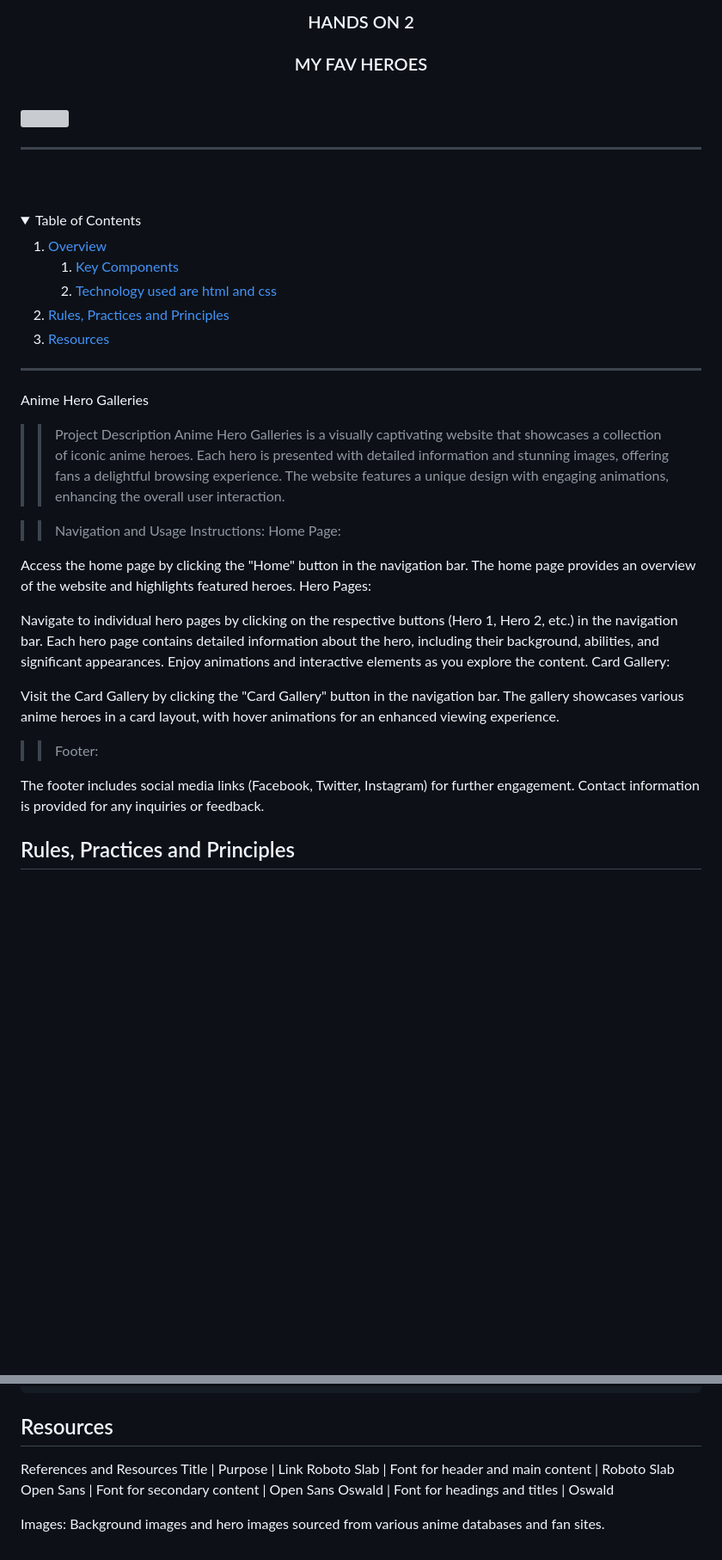
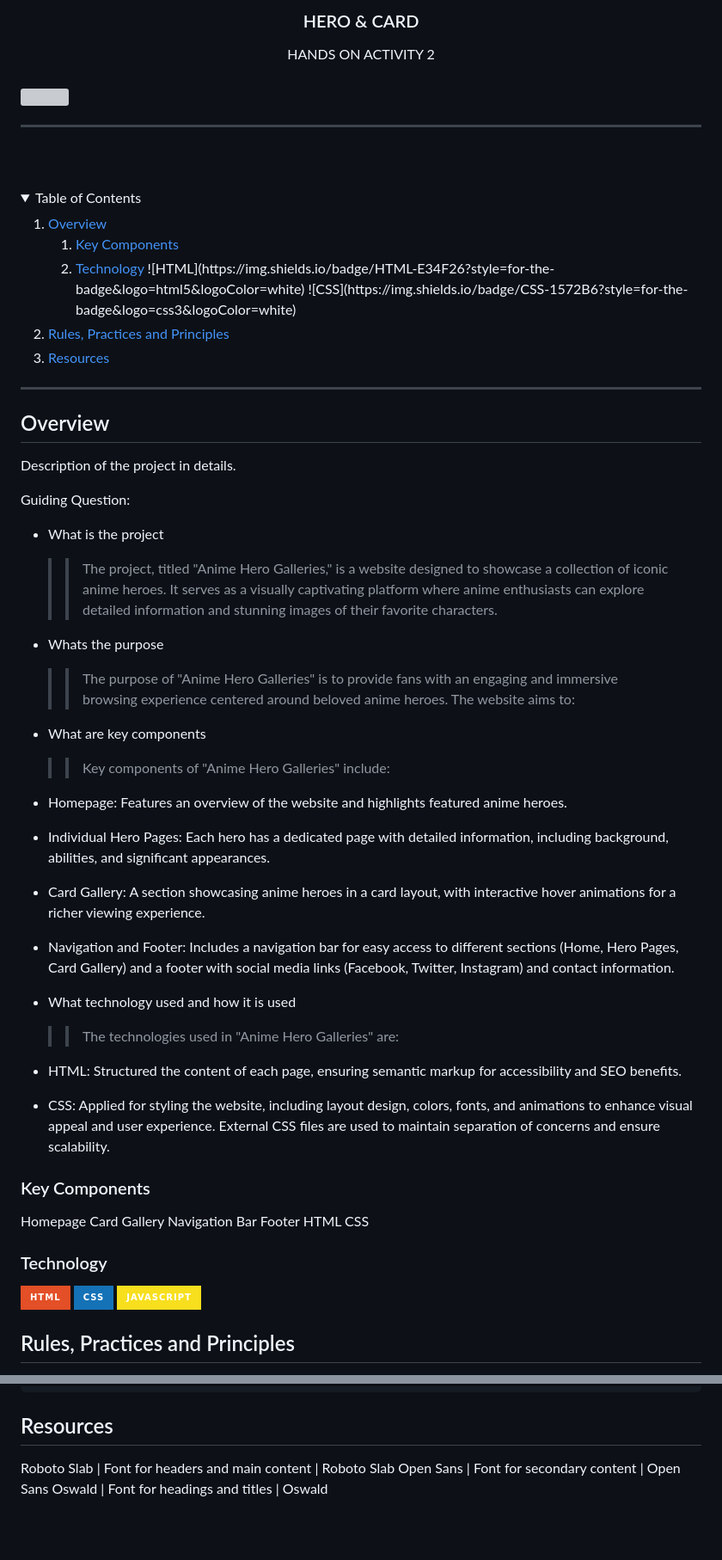
Before and after one commit to danylwiththedemonback/WD-HO2-BALAN, a Markdown page: readme.md, 2 parts joined by grey strips. Shown: that part at 86% size. Drawn GitHub-style; folded sections open; badges without logos; blank space fills up the shorter version; grey boxes are pictures that could not be loaded.

```diff
--- a/readme.md
+++ b/readme.md
@@ -11,10 +10,10 @@ alt="whitedog" width="130" height="100">
   </a>
 <!-- TODO: Change Title to the name of the title of your Project -->
-  <h3 align="center">HANDS ON 2</h3>
+  <h3 align="center">HERO & CARD</h3>
 </div>
 <!-- TODO: Make a short description -->
-<h3 align="center">MY FAV HEROES</h3>
 <div align="center">
+  HANDS ON ACTIVITY 2
 </div>
 
 <br />
@@ -39,7 +38,9 @@ alt="whitedog" width="130" height="100">
           <a href="#key-components">Key Components</a>
         </li>
         <li>
-          <a href="#technology">Technology used are html and css</a>
+          <a href="#technology">Technology</a>
+          ![HTML](https://img.shields.io/badge/HTML-E34F26?style=for-the-badge&logo=html5&logoColor=white)
+          ![CSS](https://img.shields.io/badge/CSS-1572B6?style=for-the-badge&logo=css3&logoColor=white)
         </li>
       </ol>
     </li>
@@ -54,30 +55,42 @@ alt="whitedog" width="130" height="100">
 
 ---
 
-Anime Hero Galleries
+## Overview
 
->> Project Description
-Anime Hero Galleries is a visually captivating website that showcases a collection of iconic anime heroes. Each hero is presented with detailed information and stunning images, offering fans a delightful browsing experience. The website features a unique design with engaging animations, enhancing the overall user interaction.
+<!-- TODO: To be changed -->
+<!-- The following are just sample -->
+Description of the project in details.
 
->> Navigation and Usage Instructions:
-Home Page:
+Guiding Question:
+- What is the project
+  >> The project, titled "Anime Hero Galleries," is a website designed to showcase a collection of iconic anime heroes. It serves as a visually captivating platform where anime enthusiasts can explore detailed information and stunning images of their favorite characters.
+- Whats the purpose
+  >> The purpose of "Anime Hero Galleries" is to provide fans with an engaging and immersive browsing experience centered around beloved anime heroes. The website aims to:
+- What are key components
+  >> Key components of "Anime Hero Galleries" include:
 
-Access the home page by clicking the "Home" button in the navigation bar.
-The home page provides an overview of the website and highlights featured heroes.
-Hero Pages:
+- Homepage: Features an overview of the website and highlights featured anime heroes.
+- Individual Hero Pages: Each hero has a dedicated page with detailed information, including background, abilities, and significant appearances.
+- Card Gallery: A section showcasing anime heroes in a card layout, with interactive hover animations for a richer viewing experience.
+- Navigation and Footer: Includes a navigation bar for easy access to different sections (Home, Hero Pages, Card Gallery) and a footer with social media links (Facebook, Twitter, Instagram) and contact information.
+- What technology used and how it is used
+  >> The technologies used in "Anime Hero Galleries" are:
 
-Navigate to individual hero pages by clicking on the respective buttons (Hero 1, Hero 2, etc.) in the navigation bar.
-Each hero page contains detailed information about the hero, including their background, abilities, and significant appearances.
-Enjoy animations and interactive elements as you explore the content.
-Card Gallery:
+- HTML: Structured the content of each page, ensuring semantic markup for accessibility and SEO benefits.
+- CSS: Applied for styling the website, including layout design, colors, fonts, and animations to enhance visual appeal and user experience. External CSS files are used to maintain separation of concerns and ensure scalability.
+### Key Components
+Homepage
+Card Gallery
+Navigation Bar
+Footer
+HTML
+CSS
 
-Visit the Card Gallery by clicking the "Card Gallery" button in the navigation bar.
-The gallery showcases various anime heroes in a card layout, with hover animations for an enhanced viewing experience.
-
->> Footer:
-
-The footer includes social media links (Facebook, Twitter, Instagram) for further engagement.
-Contact information is provided for any inquiries or feedback.
+### Technology
+<!-- TODO: List of Technology Used -->
+![HTML](https://img.shields.io/badge/HTML-E34F26?style=for-the-badge&logo=html5&logoColor=white)
+![CSS](https://img.shields.io/badge/CSS-1572B6?style=for-the-badge&logo=css3&logoColor=white)
+![JavaScript](https://img.shields.io/badge/JavaScript-F7DF1E?style=for-the-badge&logo=javascript&logoColor=white)
 
 ## Rules, Practices and Principles
 1. Always use `WD-` in the front of the Title of the Project for the Subject followed by your custom naming.
@@ -116,11 +129,6 @@ WD-ProjectName
 ## Resources
 
 <!-- TODO: Add References -->
-References and Resources
-Title	| Purpose	| Link
-Roboto Slab	| Font for header and main content	| Roboto Slab
+Roboto Slab	| Font for headers and main content	| Roboto Slab
 Open Sans	| Font for secondary content	| Open Sans
 Oswald	| Font for headings and titles	| Oswald
-
-Images:
-Background images and hero images sourced from various anime databases and fan sites.
```
Also changed, not shown: other parts of readme.md (+2 -3 lines).
